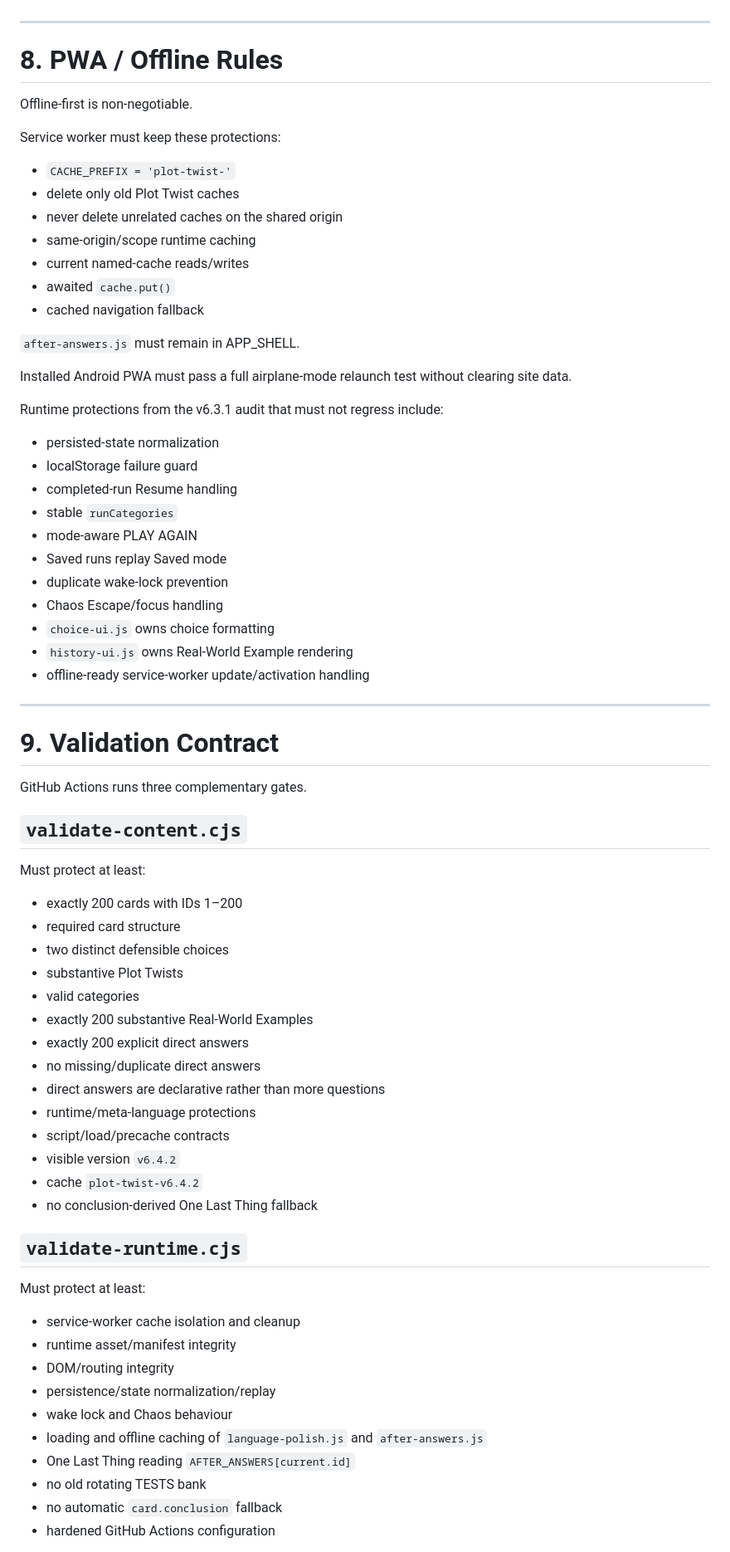
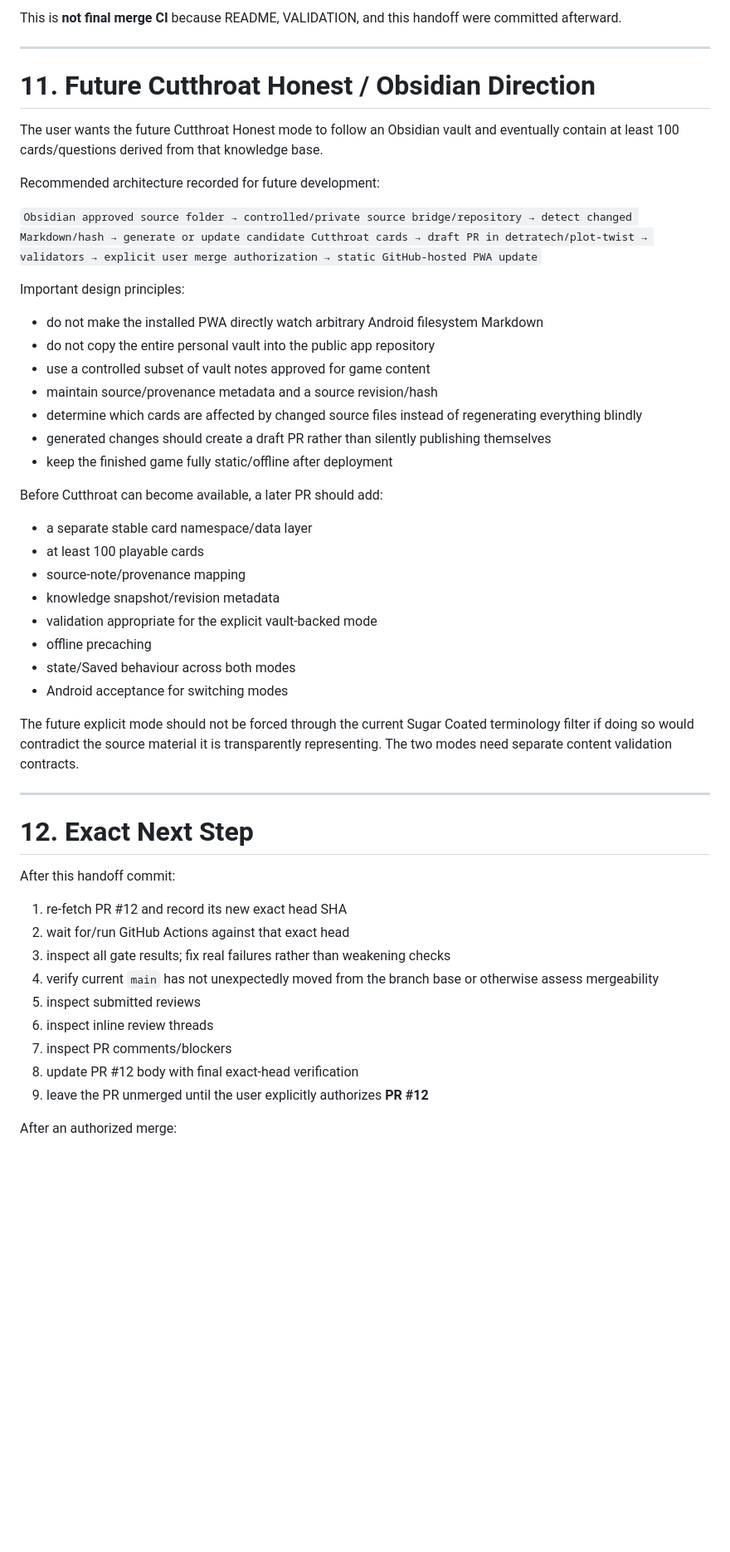
Before and after one commit to detratech/plot-twist, a Markdown page: docs/DEVELOPMENT_HANDOFF.md, the part around one of its changes. Shown at 83% size. Drawn GitHub-style; blank space fills up the shorter version.

Commit message:
Update handoff for v6.5 curated modes

```diff
--- a/docs/DEVELOPMENT_HANDOFF.md
+++ b/docs/DEVELOPMENT_HANDOFF.md
@@ -400,75 +470,53 @@ Do not clear site/app data as the normal update path. Doing so destroys Saved ca
+This is **not final merge CI** because README, VALIDATION, and this handoff were committed afterward.
 
 ---
 
-# 8. PWA / Offline Rules
+# 11. Future Cutthroat Honest / Obsidian Direction
 
-Offline-first is non-negotiable.
+The user wants the future Cutthroat Honest mode to follow an Obsidian vault and eventually contain at least 100 cards/questions derived from that knowledge base.
 
-Service worker must keep these protections:
+Recommended architecture recorded for future development:
 
-- `CACHE_PREFIX = 'plot-twist-'`
-- delete only old Plot Twist caches
-- never delete unrelated caches on the shared origin
-- same-origin/scope runtime caching
-- current named-cache reads/writes
-- awaited `cache.put()`
-- cached navigation fallback
+`Obsidian approved source folder → controlled/private source bridge/repository → detect changed Markdown/hash → generate or update candidate Cutthroat cards → draft PR in detratech/plot-twist → validators → explicit user merge authorization → static GitHub-hosted PWA update`
 
-`after-answers.js` must remain in APP_SHELL.
+Important design principles:
 
-Installed Android PWA must pass a full airplane-mode relaunch test without clearing site data.
+- do not make the installed PWA directly watch arbitrary Android filesystem Markdown
+- do not copy the entire personal vault into the public app repository
+- use a controlled subset of vault notes approved for game content
+- maintain source/provenance metadata and a source revision/hash
+- determine which cards are affected by changed source files instead of regenerating everything blindly
+- generated changes should create a draft PR rather than silently publishing themselves
+- keep the finished game fully static/offline after deployment
 
-Runtime protections from the v6.3.1 audit that must not regress include:
+Before Cutthroat can become available, a later PR should add:
 
-- persisted-state normalization
-- localStorage failure guard
-- completed-run Resume handling
-- stable `runCategories`
-- mode-aware PLAY AGAIN
-- Saved runs replay Saved mode
-- duplicate wake-lock prevention
-- Chaos Escape/focus handling
-- `choice-ui.js` owns choice formatting
-- `history-ui.js` owns Real-World Example rendering
-- offline-ready service-worker update/activation handling
+- a separate stable card namespace/data layer
+- at least 100 playable cards
+- source-note/provenance mapping
+- knowledge snapshot/revision metadata
+- validation appropriate for the explicit vault-backed mode
+- offline precaching
+- state/Saved behaviour across both modes
+- Android acceptance for switching modes
+
+The future explicit mode should not be forced through the current Sugar Coated terminology filter if doing so would contradict the source material it is transparently representing. The two modes need separate content validation contracts.
 
 ---
 
-# 9. Validation Contract
+# 12. Exact Next Step
 
-GitHub Actions runs three complementary gates.
+After this handoff commit:
 
-## `validate-content.cjs`
+1. re-fetch PR #12 and record its new exact head SHA
+2. wait for/run GitHub Actions against that exact head
+3. inspect all gate results; fix real failures rather than weakening checks
+4. verify current `main` has not unexpectedly moved from the branch base or otherwise assess mergeability
+5. inspect submitted reviews
+6. inspect inline review threads
+7. inspect PR comments/blockers
+8. update PR #12 body with final exact-head verification
+9. leave the PR unmerged until the user explicitly authorizes **PR #12**
 
-Must protect at least:
+After an authorized merge:
 
-- exactly 200 cards with IDs 1–200
-- required card structure
-- two distinct defensible choices
-- substantive Plot Twists
-- valid categories
-- exactly 200 substantive Real-World Examples
-- exactly 200 explicit direct answers
-- no missing/duplicate direct answers
-- direct answers are declarative rather than more questions
-- runtime/meta-language protections
-- script/load/precache contracts
-- visible version `v6.4.2`
-- cache `plot-twist-v6.4.2`
-- no conclusion-derived One Last Thing fallback
-
-## `validate-runtime.cjs`
-
-Must protect at least:
-
-- service-worker cache isolation and cleanup
-- runtime asset/manifest integrity
-- DOM/routing integrity
-- persistence/state normalization/replay
-- wake lock and Chaos behaviour
-- loading and offline caching of `language-polish.js` and `after-answers.js`
-- One Last Thing reading `AFTER_ANSWERS[current.id]`
-- no old rotating TESTS bank
-- no automatic `card.conclusion` fallback
-- hardened GitHub Actions configuration
-
```
Also changed, not shown: other parts of docs/DEVELOPMENT_HANDOFF.md (+320 -268 lines).
